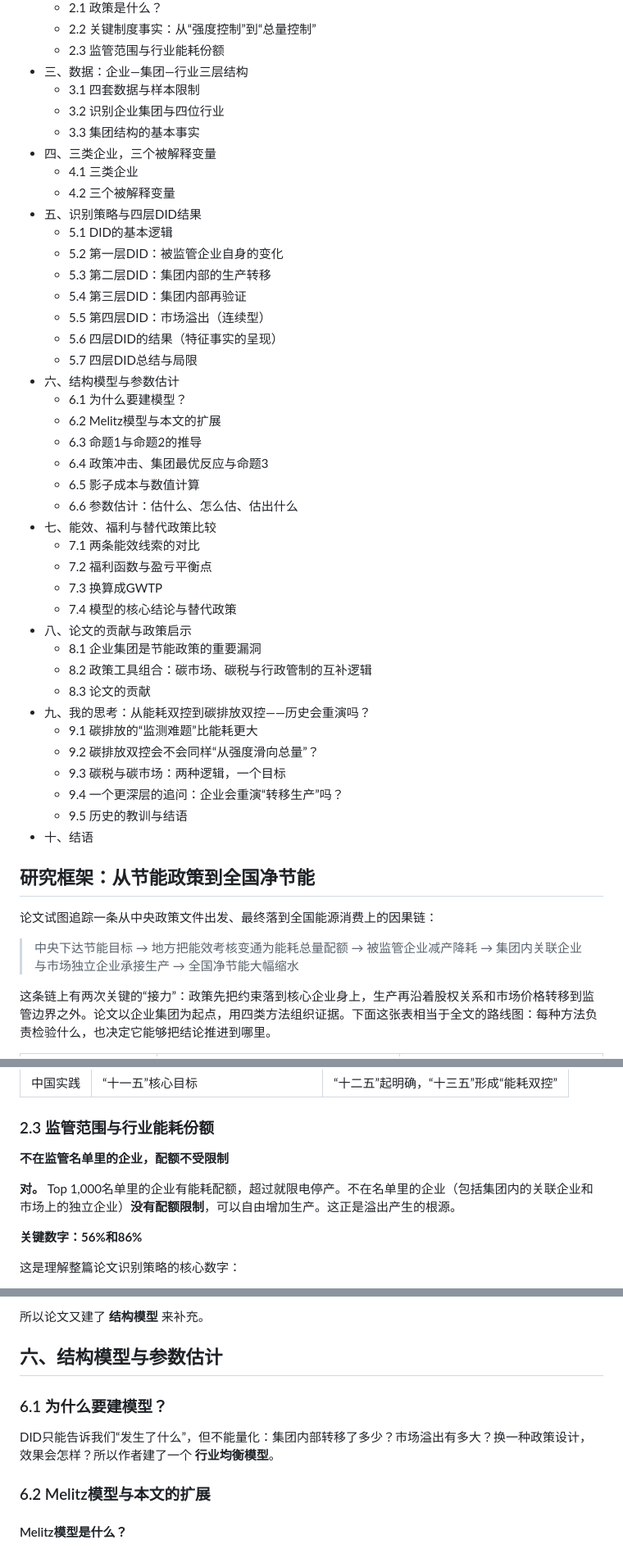
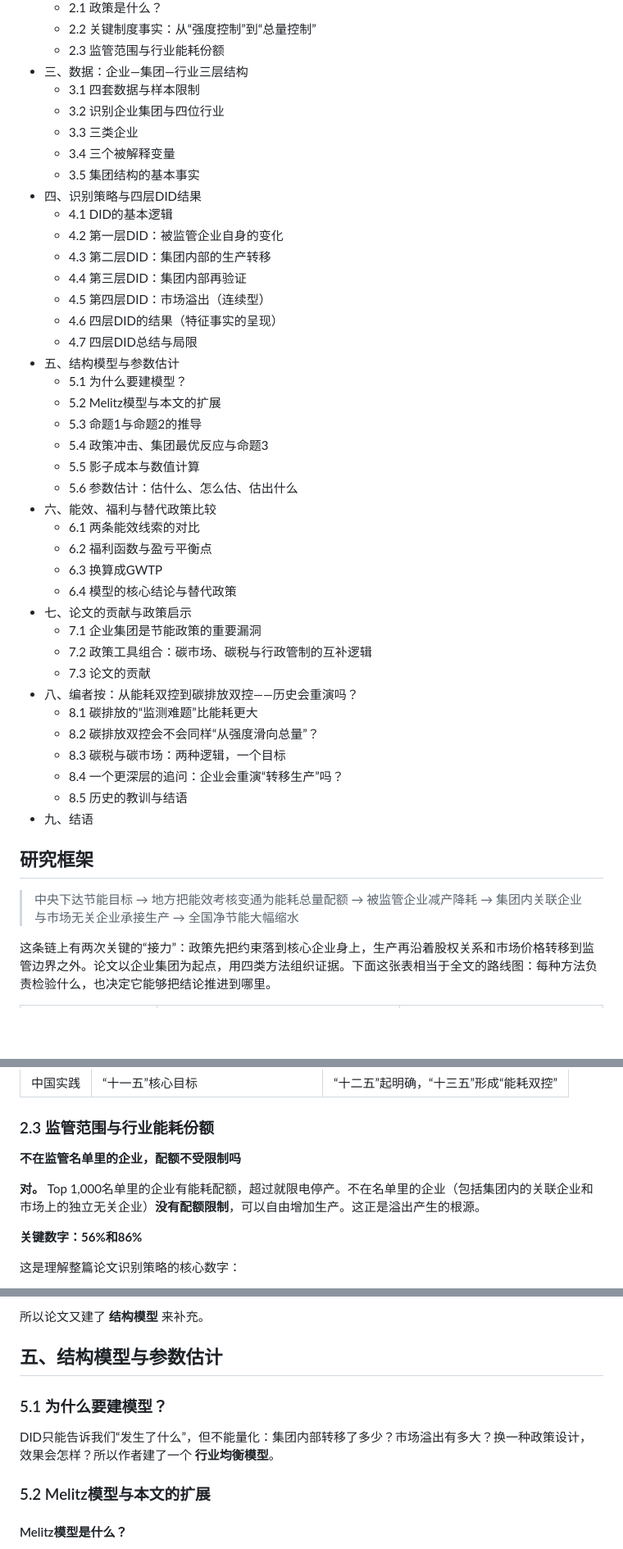
Before and after one commit to Zhihan-iris/literature-reading, a Markdown page: Regulating-Conglomerates/推文_监管企业集团.md, 3 parts joined by grey strips. Shown at 82% size. GitHub-like rendering; blank space fills up the shorter version.

```diff
--- a/Regulating-Conglomerates/推文_监管企业集团.md
+++ b/Regulating-Conglomerates/推文_监管企业集团.md
@@ -30,47 +35,44 @@
 - 三、数据：企业—集团—行业三层结构
   - 3.1 四套数据与样本限制
   - 3.2 识别企业集团与四位行业
-  - 3.3 集团结构的基本事实
-- 四、三类企业，三个被解释变量
-  - 4.1 三类企业
-  - 4.2 三个被解释变量
-- 五、识别策略与四层DID结果
-  - 5.1 DID的基本逻辑
-  - 5.2 第一层DID：被监管企业自身的变化
-  - 5.3 第二层DID：集团内部的生产转移
-  - 5.4 第三层DID：集团内部再验证
-  - 5.5 第四层DID：市场溢出（连续型）
-  - 5.6 四层DID的结果（特征事实的呈现）
-  - 5.7 四层DID总结与局限
-- 六、结构模型与参数估计
-  - 6.1 为什么要建模型？
-  - 6.2 Melitz模型与本文的扩展
-  - 6.3 命题1与命题2的推导
-  - 6.4 政策冲击、集团最优反应与命题3
-  - 6.5 影子成本与数值计算
-  - 6.6 参数估计：估什么、怎么估、估出什么
-- 七、能效、福利与替代政策比较
-  - 7.1 两条能效线索的对比
-  - 7.2 福利函数与盈亏平衡点
-  - 7.3 换算成GWTP
-  - 7.4 模型的核心结论与替代政策
-- 八、论文的贡献与政策启示
-  - 8.1 企业集团是节能政策的重要漏洞
-  - 8.2 政策工具组合：碳市场、碳税与行政管制的互补逻辑
-  - 8.3 论文的贡献
-- 九、我的思考：从能耗双控到碳排放双控——历史会重演吗？
-  - 9.1 碳排放的“监测难题”比能耗更大
-  - 9.2 碳排放双控会不会同样“从强度滑向总量”？
-  - 9.3 碳税与碳市场：两种逻辑，一个目标
-  - 9.4 一个更深层的追问：企业会重演“转移生产”吗？
-  - 9.5 历史的教训与结语
-- 十、结语
-
-## 研究框架：从节能政策到全国净节能
-
-论文试图追踪一条从中央政策文件出发、最终落到全国能源消费上的因果链：
-
-> 中央下达节能目标 → 地方把能效考核变通为能耗总量配额 → 被监管企业减产降耗 → 集团内关联企业与市场独立企业承接生产 → 全国净节能大幅缩水
+  - 3.3 三类企业
+  - 3.4 三个被解释变量
+  - 3.5 集团结构的基本事实
+- 四、识别策略与四层DID结果
+  - 4.1 DID的基本逻辑
+  - 4.2 第一层DID：被监管企业自身的变化
+  - 4.3 第二层DID：集团内部的生产转移
+  - 4.4 第三层DID：集团内部再验证
+  - 4.5 第四层DID：市场溢出（连续型）
+  - 4.6 四层DID的结果（特征事实的呈现）
+  - 4.7 四层DID总结与局限
+- 五、结构模型与参数估计
+  - 5.1 为什么要建模型？
+  - 5.2 Melitz模型与本文的扩展
+  - 5.3 命题1与命题2的推导
+  - 5.4 政策冲击、集团最优反应与命题3
+  - 5.5 影子成本与数值计算
+  - 5.6 参数估计：估什么、怎么估、估出什么
+- 六、能效、福利与替代政策比较
+  - 6.1 两条能效线索的对比
+  - 6.2 福利函数与盈亏平衡点
+  - 6.3 换算成GWTP
+  - 6.4 模型的核心结论与替代政策
+- 七、论文的贡献与政策启示
+  - 7.1 企业集团是节能政策的重要漏洞
+  - 7.2 政策工具组合：碳市场、碳税与行政管制的互补逻辑
+  - 7.3 论文的贡献
+- 八、编者按：从能耗双控到碳排放双控——历史会重演吗？
+  - 8.1 碳排放的“监测难题”比能耗更大
+  - 8.2 碳排放双控会不会同样“从强度滑向总量”？
+  - 8.3 碳税与碳市场：两种逻辑，一个目标
+  - 8.4 一个更深层的追问：企业会重演“转移生产”吗？
+  - 8.5 历史的教训与结语
+- 九、结语
+
+## 研究框架
+
+> 中央下达节能目标 → 地方把能效考核变通为能耗总量配额 → 被监管企业减产降耗 → 集团内关联企业与市场无关企业承接生产 → 全国净节能大幅缩水
 
 这条链上有两次关键的“接力”：政策先把约束落到核心企业身上，生产再沿着股权关系和市场价格转移到监管边界之外。论文以企业集团为起点，用四类方法组织证据。下面这张表相当于全文的路线图：每种方法负责检验什么，也决定它能够把结论推进到哪里。
 
@@ -177,9 +173,9 @@
 
 ### 2.3 监管范围与行业能耗份额
 
-**不在监管名单里的企业，配额不受限制**
-
-**对。** Top 1,000名单里的企业有能耗配额，超过就限电停产。不在名单里的企业（包括集团内的关联企业和市场上的独立企业）**没有配额限制**，可以自由增加生产。这正是溢出产生的根源。
+**不在监管名单里的企业，配额不受限制吗**
+
+**对。** Top 1,000名单里的企业有能耗配额，超过就限电停产。不在名单里的企业（包括集团内的关联企业和市场上的独立无关企业）**没有配额限制**，可以自由增加生产。这正是溢出产生的根源。
 
 **关键数字：56%和86%**
 
@@ -677,13 +672,13 @@ DID只能识别 **净效应**，但不能：
 
 所以论文又建了 **结构模型** 来补充。
 
-## 六、结构模型与参数估计
-
-### 6.1 为什么要建模型？
+## 五、结构模型与参数估计
+
+### 5.1 为什么要建模型？
 
 DID只能告诉我们“发生了什么”，但不能量化：集团内部转移了多少？市场溢出有多大？换一种政策设计，效果会怎样？所以作者建了一个 **行业均衡模型**。
 
-### 6.2 Melitz模型与本文的扩展
+### 5.2 Melitz模型与本文的扩展
 
 #### Melitz模型是什么？
 
```
Also changed, not shown: other parts of Regulating-Conglomerates/推文_监管企业集团.md (+67 -69 lines).
